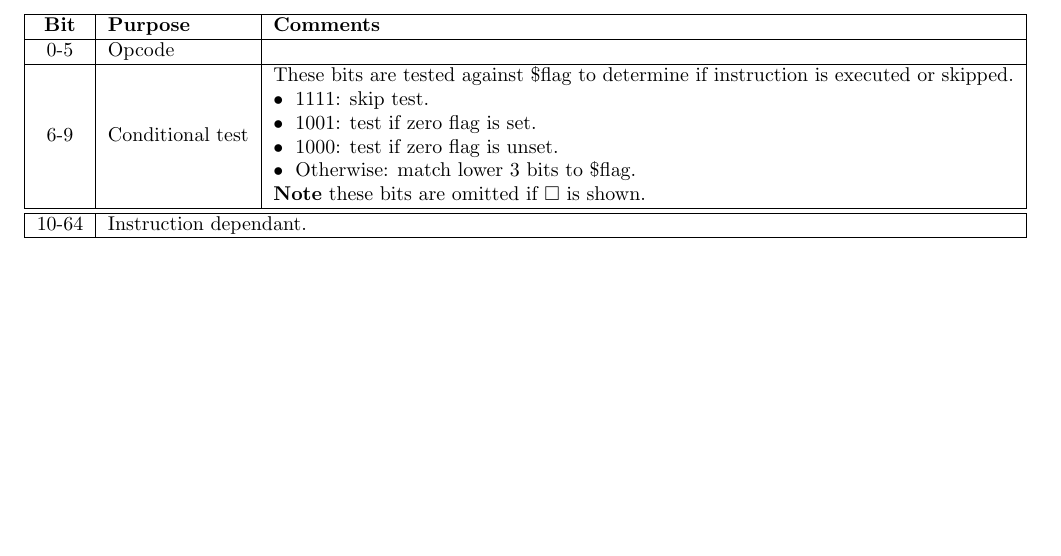
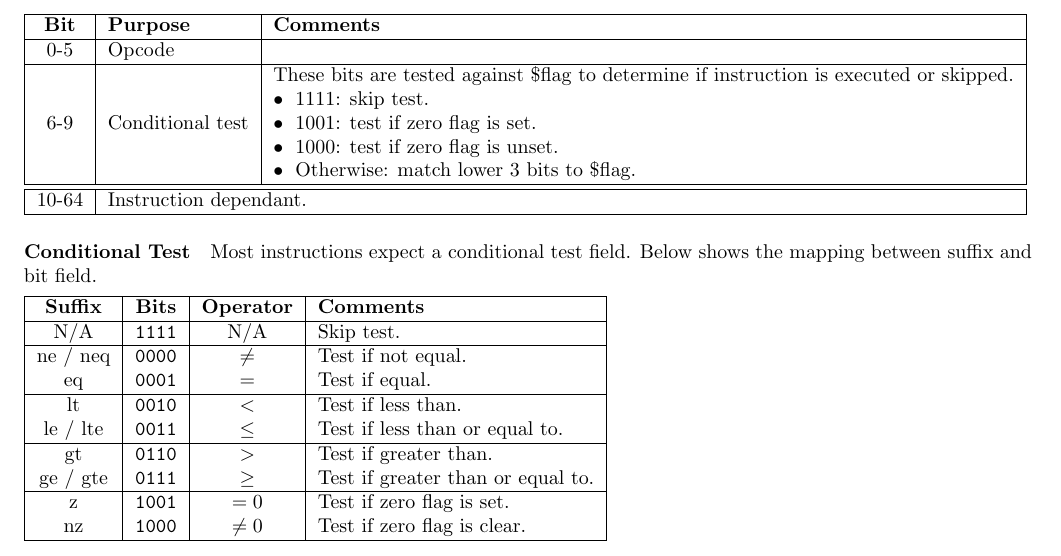
Before and after one commit to triflicacid/uni-project, a LaTeX document (docs/processor.tex): part of page 4 of 6, cut so that both start at the same text, the shorter picture padded with empty space. Compiled offline with pdfLaTeX.

Commit message:
added 'neq', 'lte', 'lge' conditionals, documented conditional suffixes

```diff
--- a/docs/processor.tex
+++ b/docs/processor.tex
@@ -288,11 +288,35 @@ The first section of the table refers to the `header'.
     \(\bullet\;\) 1111: skip test.\\%
     \(\bullet\;\) 1001: test if zero flag is set.\\%
     \(\bullet\;\) 1000: test if zero flag is unset.\\%
-    \(\bullet\;\) Otherwise: match lower 3 bits to \$flag.\\%
-    \textbf{Note} these bits are omitted if \(\square\) is shown.} \\
+    \(\bullet\;\) Otherwise: match lower 3 bits to \$flag.} \\
     \hline
     \hline
     10-64 & \multicolumn{2}{l|}{Instruction dependant.} \\
+    \hline
+\end{tabular}
+
+\paragraph{Conditional Test}
+Most instructions expect a conditional test field.
+Below shows the mapping between suffix and bit field.
+
+\medskip
+\begin{tabular}{|c|c|c|l|}
+    \hline
+    \textbf{Suffix} & \textbf{Bits} & \textbf{Operator} & \textbf{Comments} \\
+    \hline
+    N/A & \texttt{1111} & N/A & Skip test. \\
+    \hline
+    ne / neq & \texttt{0000} & \(\neq\) & Test if not equal. \\
+    eq & \texttt{0001} & \(=\) & Test if equal. \\
+    \hline
+    lt & \texttt{0010} & \(<\) & Test if less than. \\
+    le / lte & \texttt{0011} & \(\le\) & Test if less than or equal to. \\
+    \hline
+    gt & \texttt{0110} & \(>\) & Test if greater than. \\
+    ge / gte & \texttt{0111} & \(\ge\) & Test if greater than or equal to. \\
+    \hline
+    z & \texttt{1001} & \(= 0\) & Test if zero flag is set. \\
+    nz & \texttt{1000} & \(\neq 0\) & Test if zero flag is clear. \\
     \hline
 \end{tabular}
 
```
Also changed, not shown: docs/assembler.tex (+5 -1 lines), out/assembler.pdf, out/processor.pdf, 5 other files.
